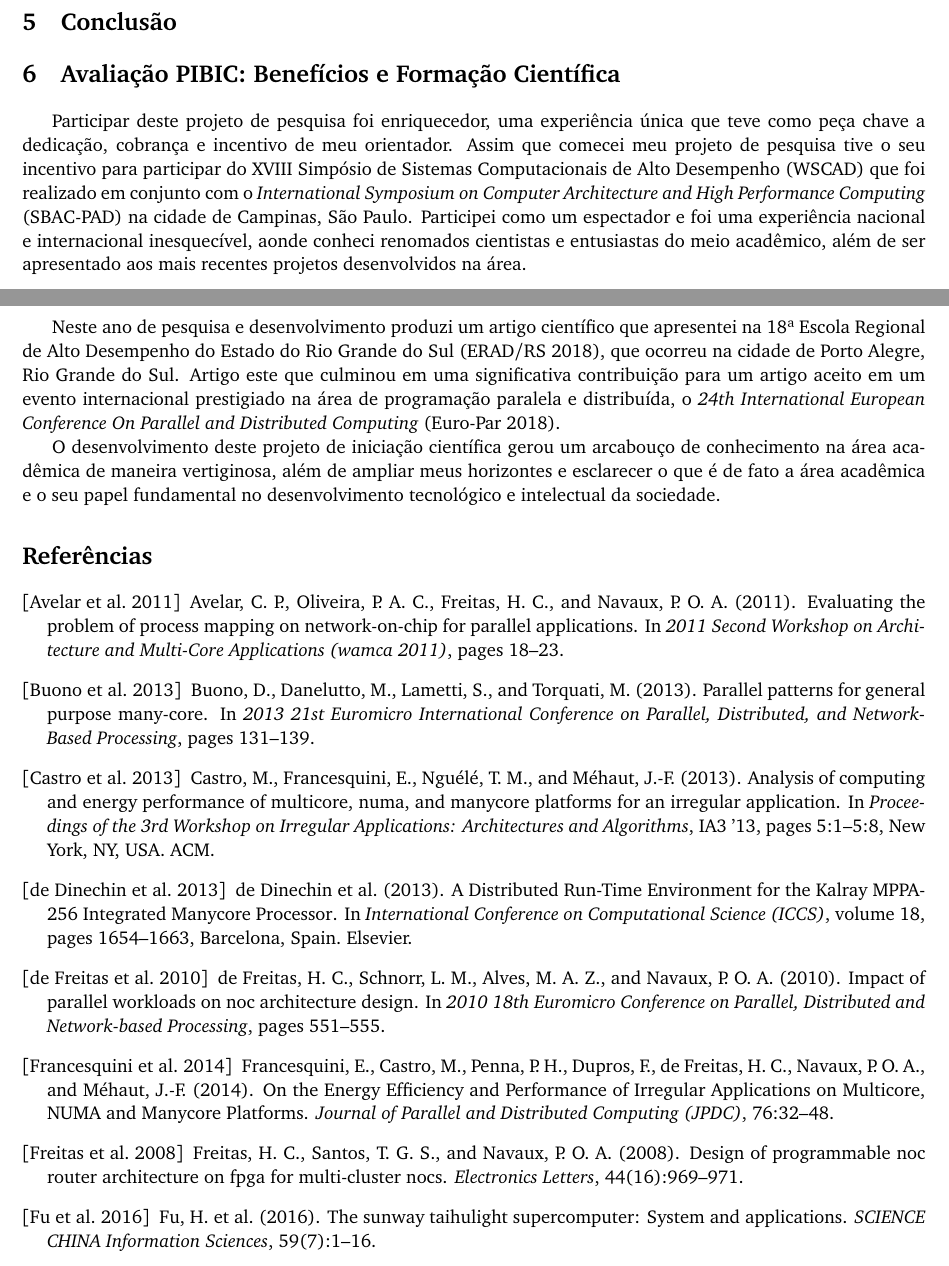
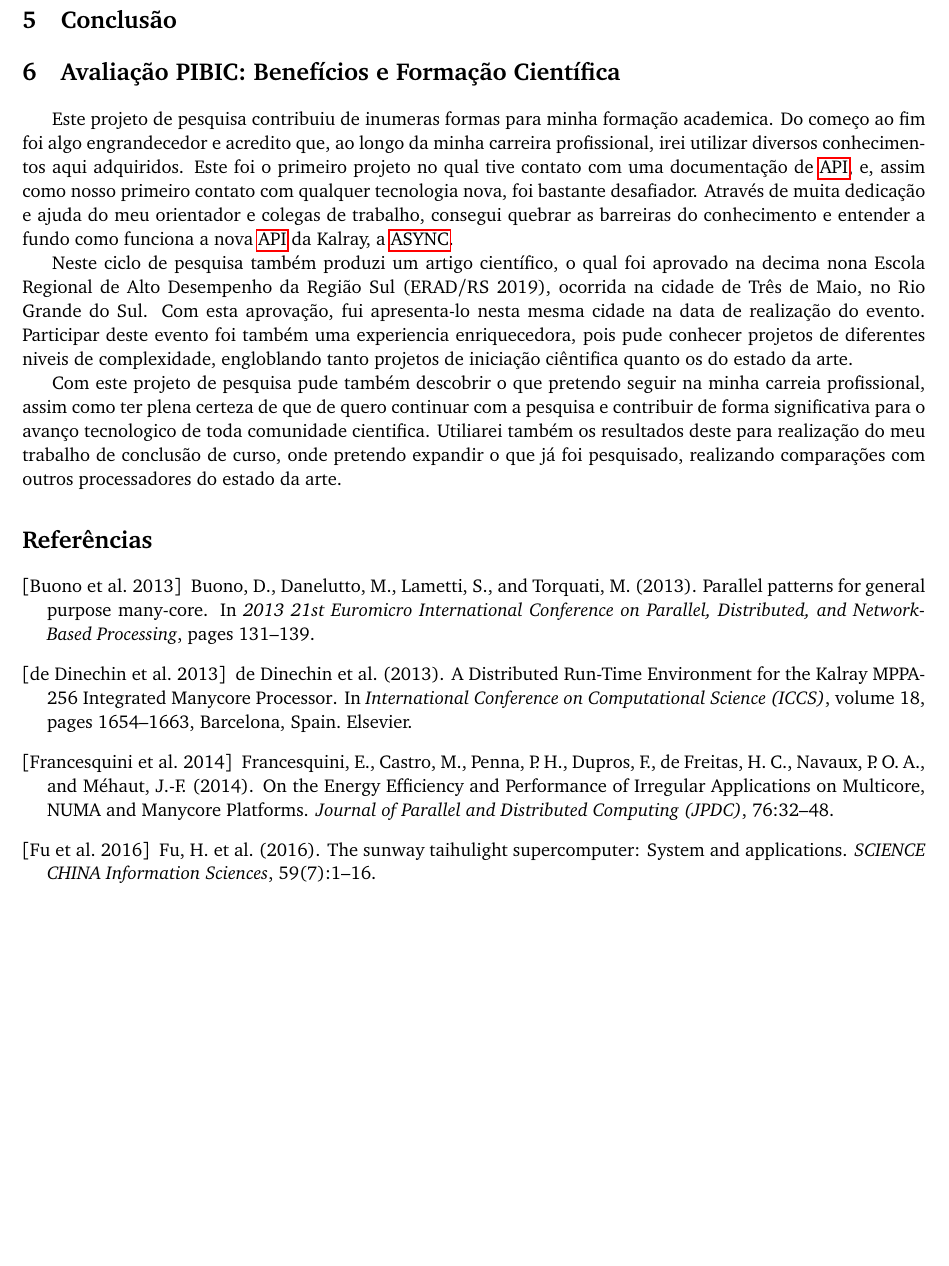
Before and after one commit to DavidGrunheidt/Relatorio-Final-PIBIC, a LaTeX paper (main.tex): two parts of pages 6 and 7 of 8 before the commit and part of page 6 of 7 after it, the two joined at a grey line, cut so that both start at the same text, the shorter picture padded with empty space. Compiled offline with pdfLaTeX.

Commit message:
Avaliação PIBIC

```diff
--- a/main.tex
+++ b/main.tex
@@ -250,11 +244,11 @@ A variabilidade dos valores obtidos foi extremamente pequena (desvio-padrão inf
 
 \section{Avaliação PIBIC: Benefícios e Formação Científica}
 
-Participar deste projeto de pesquisa foi enriquecedor, uma experiência única que teve como peça chave a dedicação, cobrança e incentivo de meu orientador. Assim que comecei meu projeto de pesquisa tive o seu incentivo para participar do XVIII Simpósio de Sistemas Computacionais de Alto Desempenho (WSCAD) que foi realizado em conjunto com o \emph{International Symposium on Computer Architecture and High Performance Computing} (SBAC-PAD) na cidade de Campinas, São Paulo. Participei como um espectador e foi uma experiência nacional e internacional inesquecível, aonde conheci renomados cientistas e entusiastas do meio acadêmico, além de ser apresentado aos mais recentes projetos desenvolvidos na área.
+Este projeto de pesquisa contribuiu de inumeras formas para minha formação academica. Do começo ao fim foi algo engrandecedor e acredito que, ao longo da minha carreira profissional, irei utilizar diversos conhecimentos aqui adquiridos. Este foi o primeiro projeto no qual tive contato com uma documentação de \api, e, assim como nosso primeiro contato com qualquer tecnologia nova, foi bastante desafiador. Através de muita dedicação e ajuda do meu orientador e colegas de trabalho, consegui quebrar as barreiras do conhecimento e entender a fundo como funciona a nova \api da Kalray, a \async.
 
-Neste ano de pesquisa e desenvolvimento produzi um artigo científico que apresentei na 18ª Escola Regional de Alto Desempenho do Estado do Rio Grande do Sul (ERAD/RS 2018), que ocorreu na cidade de Porto Alegre, Rio Grande do Sul. Artigo este que culminou em uma significativa contribuição para um artigo aceito em um evento internacional prestigiado na área de programação paralela e distribuída, o \emph{24th International European Conference On Parallel and Distributed Computing} (Euro-Par 2018).
+Neste ciclo de pesquisa também produzi um artigo científico, o qual foi aprovado na decima nona Escola Regional de Alto Desempenho da Região Sul (ERAD/RS 2019), ocorrida na cidade de Três de Maio, no Rio Grande do Sul. Com esta aprovação, fui apresenta-lo nesta mesma cidade na data de realização do evento. Participar deste evento foi também uma experiencia enriquecedora, pois pude conhecer projetos de diferentes niveis de complexidade, engloblando tanto projetos de iniciação ciêntifica quanto os do estado da arte.
 
-O desenvolvimento deste projeto de iniciação científica gerou um arcabouço de conhecimento na área acadêmica de maneira vertiginosa, além de ampliar meus horizontes e esclarecer o que é de fato a área acadêmica e o seu papel fundamental no desenvolvimento tecnológico e intelectual da sociedade.
+Com este projeto de pesquisa pude também descobrir o que pretendo seguir na minha carreia profissional, assim como ter plena certeza de que de quero continuar com a pesquisa e contribuir de forma significativa para o avanço tecnologico de toda comunidade cientifica. Utiliarei também os resultados deste para realização do meu trabalho de conclusão de curso, onde pretendo expandir o que já foi pesquisado, realizando comparações com outros processadores do estado da arte.
 
 \bibliography{bibliografia}
 \bibliographystyle{sbc}
```
Also changed, not shown: main.bbl, main.pdf, main.tex (12 more changed lines), 4 other files.
